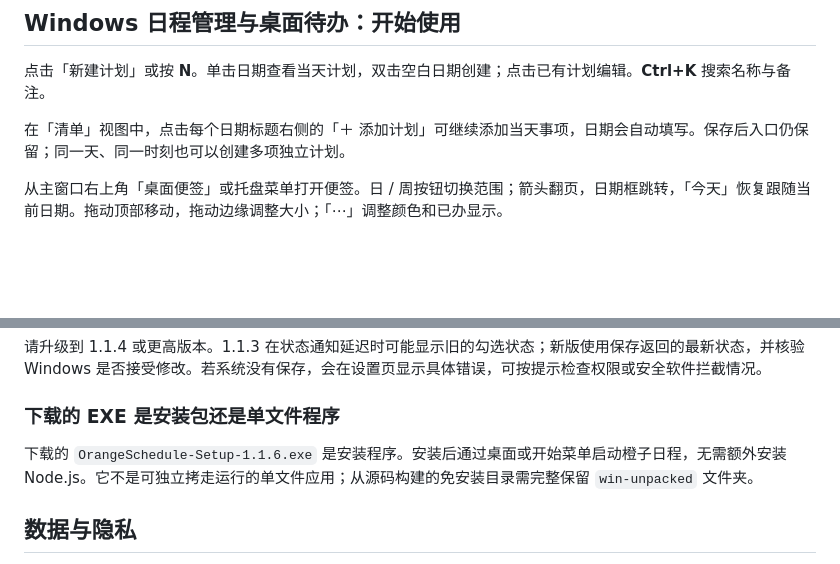
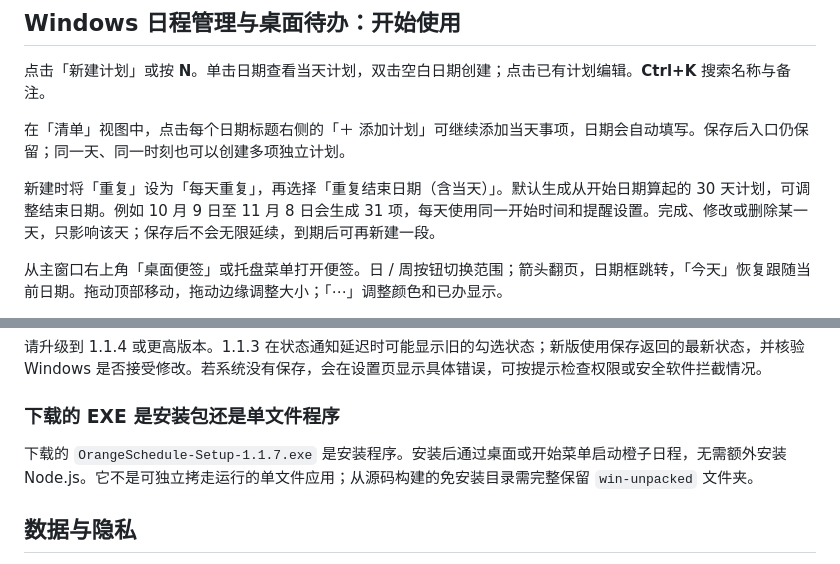
Before and after one commit to OrangeCatzhang/orange-schedule, a Markdown page: README.md, 2 parts joined by grey strips. Drawn GitHub-style; blank space fills up the shorter version.

```diff
--- a/README.md
+++ b/README.md
@@ -44,6 +44,8 @@ Orange Schedule（橙子日程）is a free, open-source Windows calendar planner
 点击「新建计划」或按 **N**。单击日期查看当天计划，双击空白日期创建；点击已有计划编辑。**Ctrl+K** 搜索名称与备注。
 
 在「清单」视图中，点击每个日期标题右侧的「＋ 添加计划」可继续添加当天事项，日期会自动填写。保存后入口仍保留；同一天、同一时刻也可以创建多项独立计划。
+
+新建时将「重复」设为「每天重复」，再选择「重复结束日期（含当天）」。默认生成从开始日期算起的 30 天计划，可调整结束日期。例如 10 月 9 日至 11 月 8 日会生成 31 项，每天使用同一开始时间和提醒设置。完成、修改或删除某一天，只影响该天；保存后不会无限延续，到期后可再新建一段。
 
 从主窗口右上角「桌面便签」或托盘菜单打开便签。日 / 周按钮切换范围；箭头翻页，日期框跳转，「今天」恢复跟随当前日期。拖动顶部移动，拖动边缘调整大小；「⋯」调整颜色和已办显示。
 
@@ -87,7 +89,7 @@ Orange Schedule（橙子日程）is a free, open-source Windows calendar planner
 
 ### 下载的 EXE 是安装包还是单文件程序
 
-下载的 `OrangeSchedule-Setup-1.1.6.exe` 是安装程序。安装后通过桌面或开始菜单启动橙子日程，无需额外安装 Node.js。它不是可独立拷走运行的单文件应用；从源码构建的免安装目录需完整保留 `win-unpacked` 文件夹。
+下载的 `OrangeSchedule-Setup-1.1.7.exe` 是安装程序。安装后通过桌面或开始菜单启动橙子日程，无需额外安装 Node.js。它不是可独立拷走运行的单文件应用；从源码构建的免安装目录需完整保留 `win-unpacked` 文件夹。
 
 ## 数据与隐私
 
```
Also changed, not shown: other parts of README.md (+6 -5 lines).
